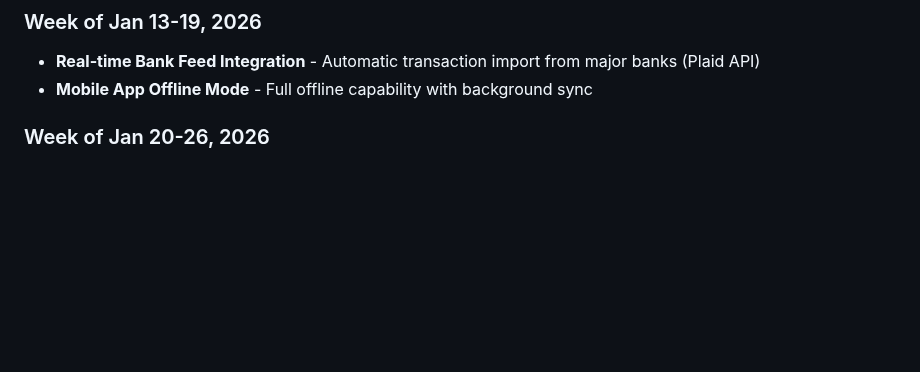
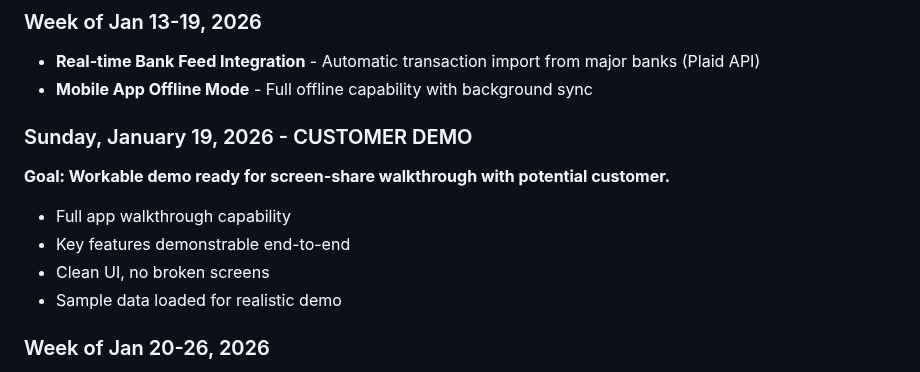
Before and after one commit to wbp318/agtools, a Markdown page: CHANGELOG.md, the part around the change. GitHub-like rendering; blank space fills up the shorter version.

Commit message:
Add customer demo milestone for Sun Jan 18
Goal: Workable demo ready for screen-share walkthrough with potential customer.

Co-Authored-By: Claude Opus 4.5 <noreply@anthropic.com>

```diff
--- a/CHANGELOG.md
+++ b/CHANGELOG.md
@@ -18,6 +18,13 @@ For detailed historical changes, see `docs/CHANGELOG_ARCHIVE.md`.
 ### Week of Jan 13-19, 2026
 - **Real-time Bank Feed Integration** - Automatic transaction import from major banks (Plaid API)
 - **Mobile App Offline Mode** - Full offline capability with background sync
+
+### Sunday, January 19, 2026 - CUSTOMER DEMO
+**Goal: Workable demo ready for screen-share walkthrough with potential customer.**
+- Full app walkthrough capability
+- Key features demonstrable end-to-end
+- Clean UI, no broken screens
+- Sample data loaded for realistic demo
 
 ### Week of Jan 20-26, 2026
 - **Equipment Maintenance Scheduler** - Service reminders, maintenance history, parts inventory
```
